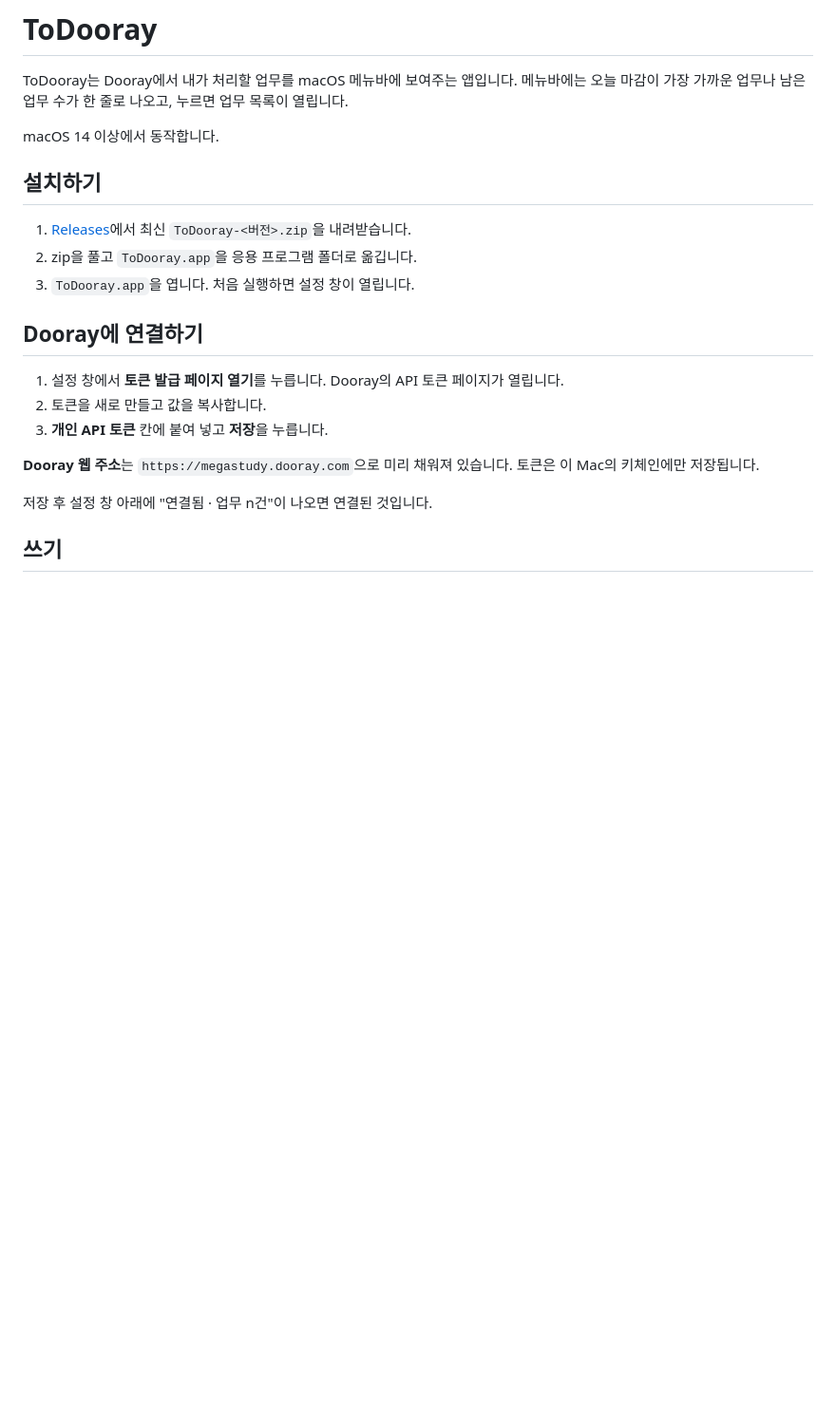
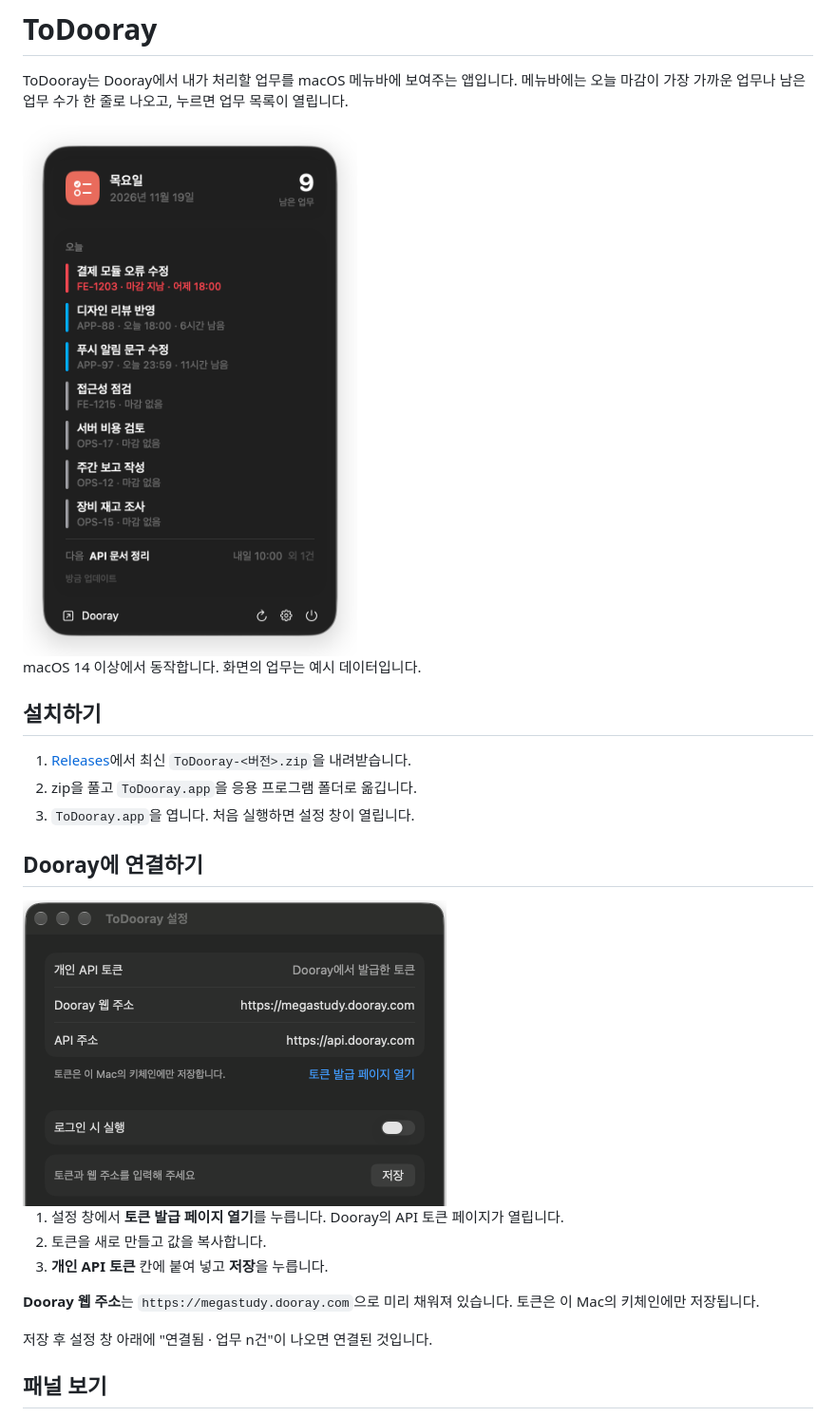
Before and after one commit to megastudymobile/ToDooray, a Markdown page: README.md, the part around one of its changes. Shown at 95% size. GitHub-like rendering; pictures changed too: docs/images/panel.png (added), docs/images/settings-connect.png (added); blank space fills up the shorter version.

```diff
--- a/README.md
+++ b/README.md
@@ -2,7 +2,9 @@
 
 ToDooray는 Dooray에서 내가 처리할 업무를 macOS 메뉴바에 보여주는 앱입니다. 메뉴바에는 오늘 마감이 가장 가까운 업무나 남은 업무 수가 한 줄로 나오고, 누르면 업무 목록이 열립니다.
 
-macOS 14 이상에서 동작합니다.
+<img src="docs/images/panel.png" width="392" alt="메뉴바 항목을 누르면 열리는 ToDooray 패널">
+
+macOS 14 이상에서 동작합니다. 화면의 업무는 예시 데이터입니다.
 
 ## 설치하기
 
@@ -12,6 +14,8 @@ macOS 14 이상에서 동작합니다.
 
 ## Dooray에 연결하기
 
+<img src="docs/images/settings-connect.png" width="446" alt="토큰을 입력하는 설정 창">
+
 1. 설정 창에서 **토큰 발급 페이지 열기**를 누릅니다. Dooray의 API 토큰 페이지가 열립니다.
 2. 토큰을 새로 만들고 값을 복사합니다.
 3. **개인 API 토큰** 칸에 붙여 넣고 **저장**을 누릅니다.
@@ -20,5 +24,5 @@ macOS 14 이상에서 동작합니다.
 
 저장 후 설정 창 아래에 "연결됨 · 업무 n건"이 나오면 연결된 것입니다.
 
-## 쓰기
+## 패널 보기
 
```
Also changed, not shown: other parts of README.md (+22 -6 lines), docs/images/settings-filter.png (added).
